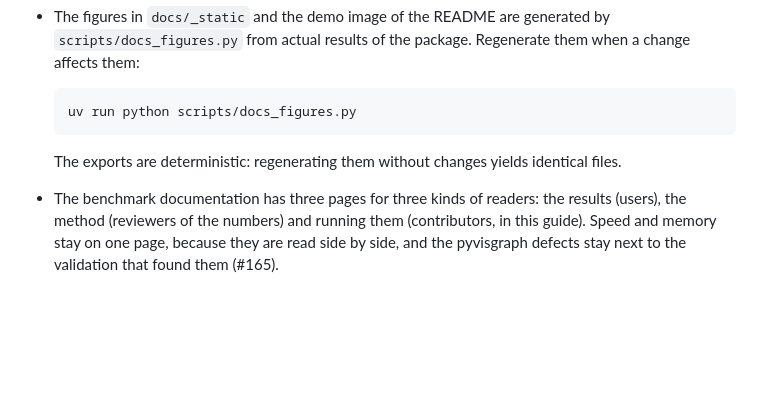
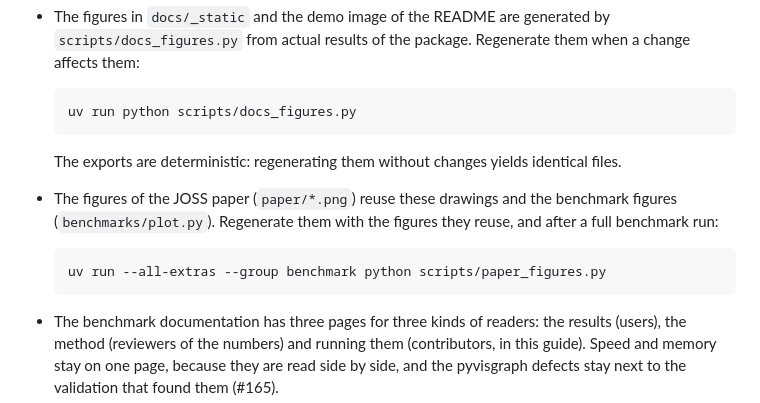
Before and after one commit to jannikmi/extremitypathfinder, a Markdown page: docs/contributing/documentation.md, the part around the change. Drawn GitHub-style; blank space fills up the shorter version.

````diff
--- a/docs/contributing/documentation.md
+++ b/docs/contributing/documentation.md
@@ -43,6 +43,12 @@ The Markdown files are read on GitHub and in the HTML documentation, so links mu
   ```
 
   The exports are deterministic: regenerating them without changes yields identical files.
+- The figures of the JOSS paper (`paper/*.png`) reuse these drawings and the benchmark figures
+  (`benchmarks/plot.py`). Regenerate them with the figures they reuse, and after a full benchmark run:
+
+  ```sh
+  uv run --all-extras --group benchmark python scripts/paper_figures.py
+  ```
 - The benchmark documentation has three pages for three kinds of readers: the results (users),
   the method (reviewers of the numbers) and running them (contributors, in this guide).
   Speed and memory stay on one page, because they are read side by side,
````
Also changed, not shown: docs/contributing/performance.md (+2 -1 lines), paper/paper.md (+12 -3 lines), paper/benchmark_sweep.png (added), paper/benchmark_world_example.png (added), paper/graph_reduction.png (added), 8 other files.
